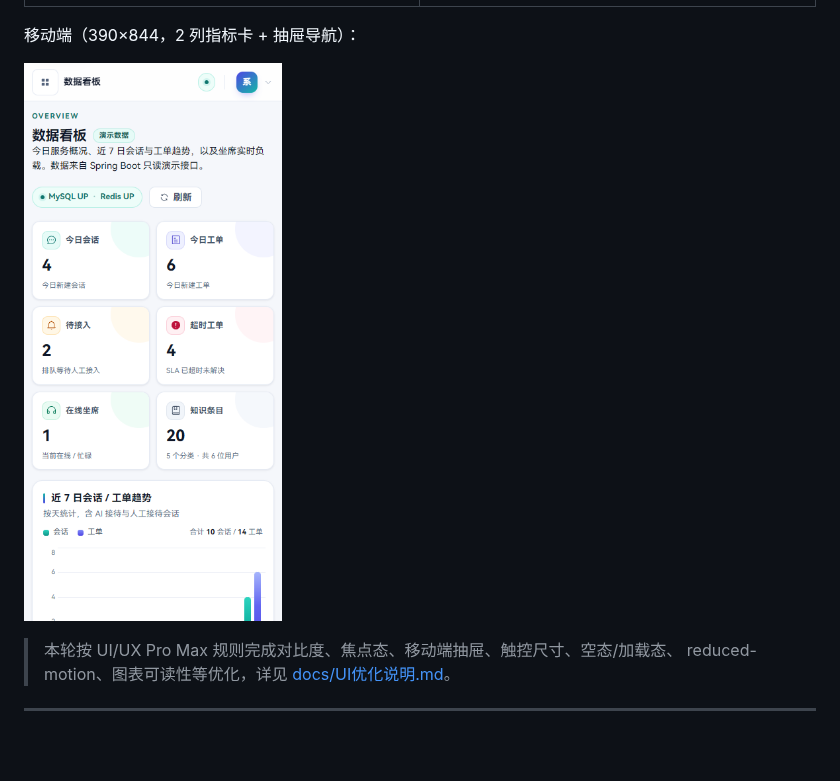
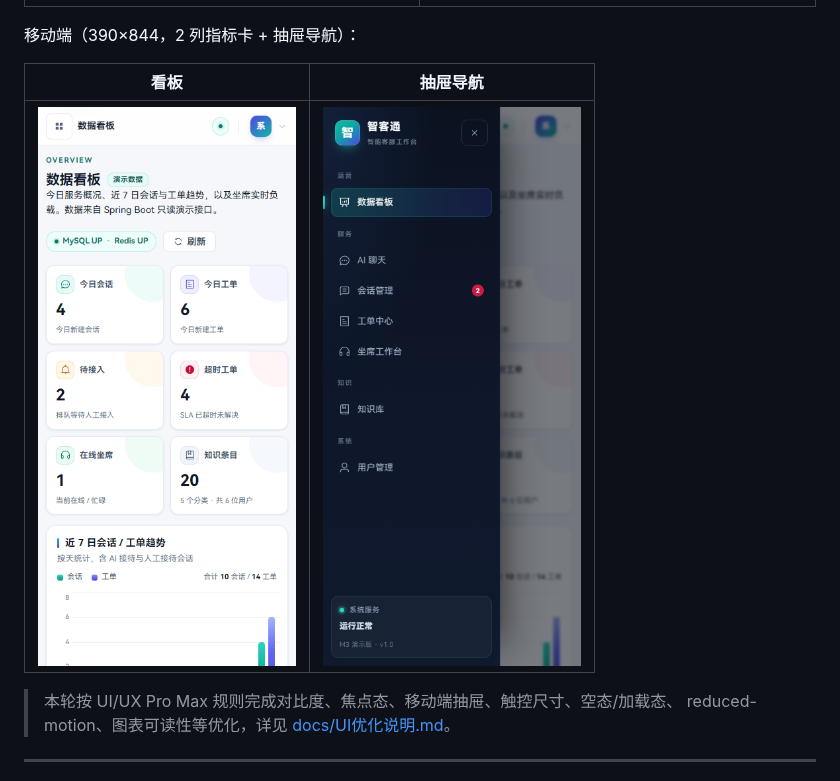
Before and after one commit to ABUGG-007/zhiketong, a Markdown page: README.md, the part around the change. GitHub-like rendering; pictures changed too: docs/screenshots/09-mobile-nav.png (added); blank space fills up the shorter version.

Commit message:
docs(ui): 补充移动端抽屉截图与界面预览

```diff
--- a/README.md
+++ b/README.md
@@ -194,7 +194,9 @@ smart-customer-service/
 
 移动端（390×844，2 列指标卡 + 抽屉导航）：
 
-![移动端看板](docs/screenshots/07-mobile-dashboard.png)
+| 看板 | 抽屉导航 |
+|------|----------|
+| ![移动端看板](docs/screenshots/07-mobile-dashboard.png) | ![移动端导航](docs/screenshots/09-mobile-nav.png) |
 
 > 本轮按 UI/UX Pro Max 规则完成对比度、焦点态、移动端抽屉、触控尺寸、空态/加载态、
 > reduced-motion、图表可读性等优化，详见 [docs/UI优化说明.md](docs/UI优化说明.md)。
```
Also changed, not shown: docs/UI优化说明.md (+1 -1 lines).
